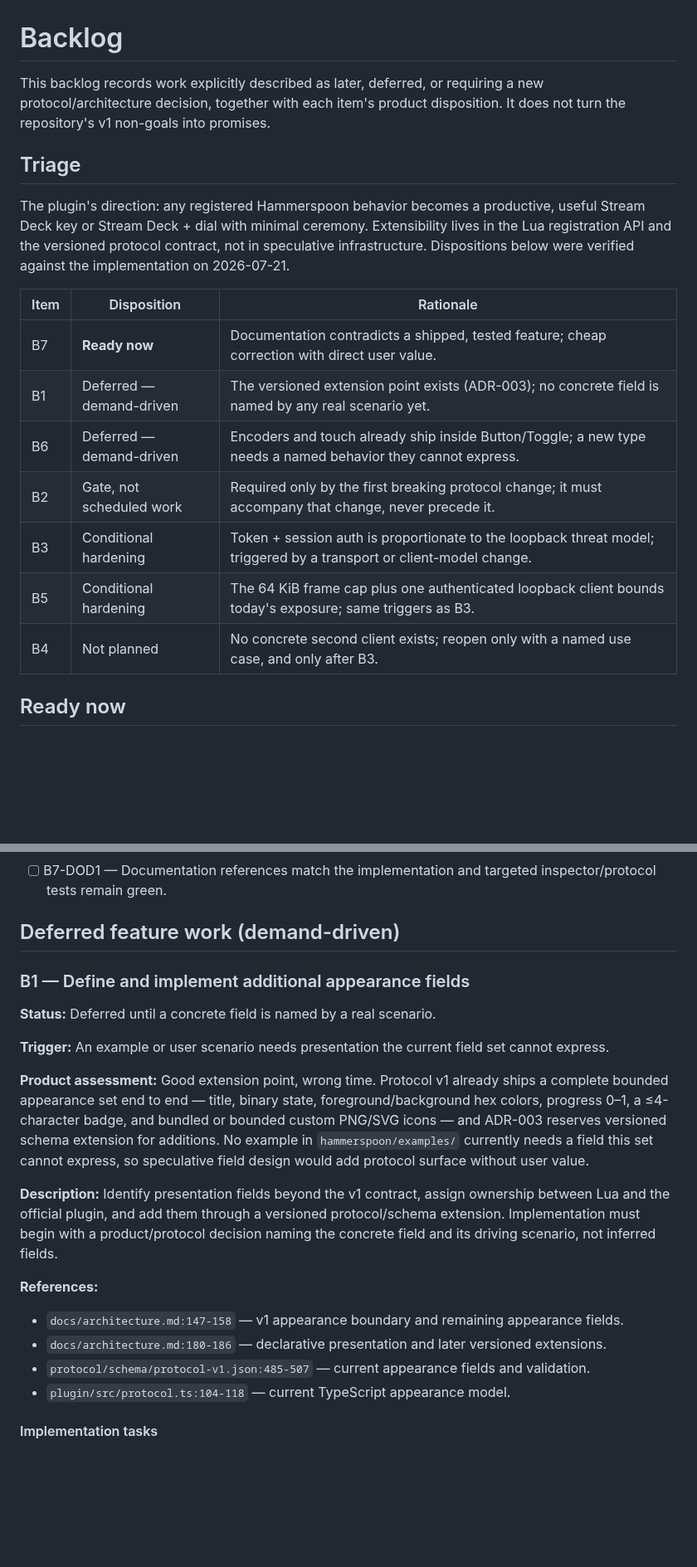
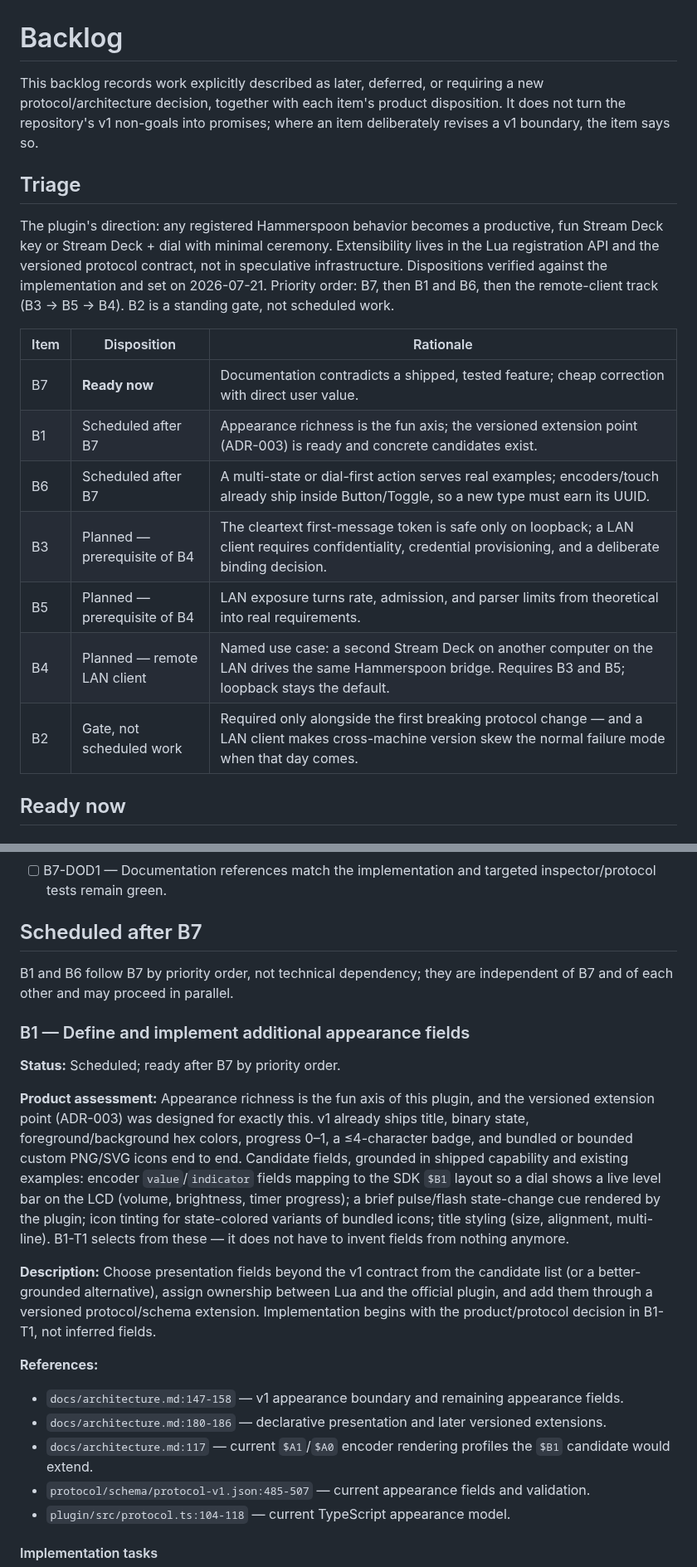
Before and after one commit to brettinternet/stream-deck-hammerspoon, a Markdown page: docs/BACKLOG.md, 2 parts joined by grey strips. Shown at 83% size. Drawn GitHub-style; blank space fills up the shorter version.

Commit message:
Schedule fun items, plan LAN remote-client track

```diff
--- a/docs/BACKLOG.md
+++ b/docs/BACKLOG.md
@@ -1,20 +1,20 @@
 # Backlog
 
-This backlog records work explicitly described as later, deferred, or requiring a new protocol/architecture decision, together with each item's product disposition. It does not turn the repository's v1 non-goals into promises.
+This backlog records work explicitly described as later, deferred, or requiring a new protocol/architecture decision, together with each item's product disposition. It does not turn the repository's v1 non-goals into promises; where an item deliberately revises a v1 boundary, the item says so.
 
 ## Triage
 
-The plugin's direction: any registered Hammerspoon behavior becomes a productive, useful Stream Deck key or Stream Deck + dial with minimal ceremony. Extensibility lives in the Lua registration API and the versioned protocol contract, not in speculative infrastructure. Dispositions below were verified against the implementation on 2026-07-21.
+The plugin's direction: any registered Hammerspoon behavior becomes a productive, fun Stream Deck key or Stream Deck + dial with minimal ceremony. Extensibility lives in the Lua registration API and the versioned protocol contract, not in speculative infrastructure. Dispositions verified against the implementation and set on 2026-07-21. Priority order: B7, then B1 and B6, then the remote-client track (B3 → B5 → B4). B2 is a standing gate, not scheduled work.
 
-| Item | Disposition              | Rationale                                                                                                            |
-| ---- | ------------------------ | -------------------------------------------------------------------------------------------------------------------- |
-| B7   | **Ready now**            | Documentation contradicts a shipped, tested feature; cheap correction with direct user value.                        |
-| B1   | Deferred — demand-driven | The versioned extension point exists (ADR-003); no concrete field is named by any real scenario yet.                 |
-| B6   | Deferred — demand-driven | Encoders and touch already ship inside Button/Toggle; a new type needs a named behavior they cannot express.         |
-| B2   | Gate, not scheduled work | Required only by the first breaking protocol change; it must accompany that change, never precede it.                |
-| B3   | Conditional hardening    | Token + session auth is proportionate to the loopback threat model; triggered by a transport or client-model change. |
-| B5   | Conditional hardening    | The 64 KiB frame cap plus one authenticated loopback client bounds today's exposure; same triggers as B3.            |
-| B4   | Not planned              | No concrete second client exists; reopen only with a named use case, and only after B3.                              |
+| Item | Disposition                  | Rationale                                                                                                                                                      |
+| ---- | ---------------------------- | -------------------------------------------------------------------------------------------------------------------------------------------------------------- |
+| B7   | **Ready now**                | Documentation contradicts a shipped, tested feature; cheap correction with direct user value.                                                                  |
+| B1   | Scheduled after B7           | Appearance richness is the fun axis; the versioned extension point (ADR-003) is ready and concrete candidates exist.                                           |
+| B6   | Scheduled after B7           | A multi-state or dial-first action serves real examples; encoders/touch already ship inside Button/Toggle, so a new type must earn its UUID.                   |
+| B3   | Planned — prerequisite of B4 | The cleartext first-message token is safe only on loopback; a LAN client requires confidentiality, credential provisioning, and a deliberate binding decision. |
+| B5   | Planned — prerequisite of B4 | LAN exposure turns rate, admission, and parser limits from theoretical into real requirements.                                                                 |
+| B4   | Planned — remote LAN client  | Named use case: a second Stream Deck on another computer on the LAN drives the same Hammerspoon bridge. Requires B3 and B5; loopback stays the default.        |
+| B2   | Gate, not scheduled work     | Required only alongside the first breaking protocol change — and a LAN client makes cross-machine version skew the normal failure mode when that day comes.    |
 
 ## Ready now
 
@@ -53,22 +53,23 @@ The plugin's direction: any registered Hammerspoon behavior becomes a productive
 
 - [ ] B7-DOD1 — Documentation references match the implementation and targeted inspector/protocol tests remain green.
 
-## Deferred feature work (demand-driven)
+## Scheduled after B7
+
+B1 and B6 follow B7 by priority order, not technical dependency; they are independent of B7 and of each other and may proceed in parallel.
 
 ### B1 — Define and implement additional appearance fields
 
-**Status:** Deferred until a concrete field is named by a real scenario.
+**Status:** Scheduled; ready after B7 by priority order.
 
-**Trigger:** An example or user scenario needs presentation the current field set cannot express.
+**Product assessment:** Appearance richness is the fun axis of this plugin, and the versioned extension point (ADR-003) was designed for exactly this. v1 already ships title, binary state, foreground/background hex colors, progress 0–1, a ≤4-character badge, and bundled or bounded custom PNG/SVG icons end to end. Candidate fields, grounded in shipped capability and existing examples: encoder `value`/`indicator` fields mapping to the SDK `$B1` layout so a dial shows a live level bar on the LCD (volume, brightness, timer progress); a brief pulse/flash state-change cue rendered by the plugin; icon tinting for state-colored variants of bundled icons; title styling (size, alignment, multi-line). B1-T1 selects from these — it does not have to invent fields from nothing anymore.
 
-**Product assessment:** Good extension point, wrong time. Protocol v1 already ships a complete bounded appearance set end to end — title, binary state, foreground/background hex colors, progress 0–1, a ≤4-character badge, and bundled or bounded custom PNG/SVG icons — and ADR-003 reserves versioned schema extension for additions. No example in `hammerspoon/examples/` currently needs a field this set cannot express, so speculative field design would add protocol surface without user value.
-
-**Description:** Identify presentation fields beyond the v1 contract, assign ownership between Lua and the official plugin, and add them through a versioned protocol/schema extension. Implementation must begin with a product/protocol decision naming the concrete field and its driving scenario, not inferred fields.
+**Description:** Choose presentation fields beyond the v1 contract from the candidate list (or a better-grounded alternative), assign ownership between Lua and the official plugin, and add them through a versioned protocol/schema extension. Implementation begins with the product/protocol decision in B1-T1, not inferred fields.
 
 **References:**
 
 - `docs/architecture.md:147-158` — v1 appearance boundary and remaining appearance fields.
 - `docs/architecture.md:180-186` — declarative presentation and later versioned extensions.
+- `docs/architecture.md:117` — current `$A1`/`$A0` encoder rendering profiles the `$B1` candidate would extend.
 - `protocol/schema/protocol-v1.json:485-507` — current appearance fields and validation.
 - `plugin/src/protocol.ts:104-118` — current TypeScript appearance model.
 
```
Also changed, not shown: other parts of docs/BACKLOG.md (+107 -107 lines).
